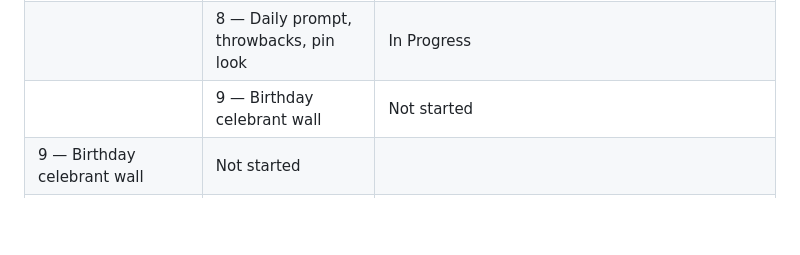
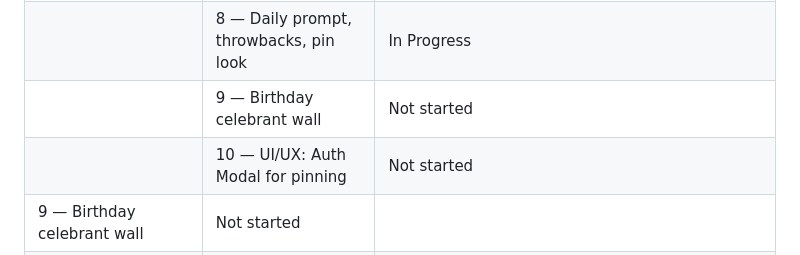
Before and after one commit to jeffcaballerowork/balik-baleno, a Markdown page: PLAN.md, the part around the change. Rendered like a GitHub page; blank space fills up the shorter version.

Commit message:
docs: add Phase 10 to PLAN.md

```diff
--- a/PLAN.md
+++ b/PLAN.md
@@ -39,6 +39,7 @@ Before stopping at any gate: (1) update PLAN.md, including the STATUS block, and
 | | 7 — Wall rules and moderation | Done | Codenames, own-note rules, report-and-hide, and admin review implemented and verified (401 tests). |
 | | 8 — Daily prompt, throwbacks, pin look | In Progress | See docs/specs/phase-8.md |
 | | 9 — Birthday celebrant wall | Not started | |
+| | 10 — UI/UX: Auth Modal for pinning | Not started | |
 | 9 — Birthday celebrant wall | Not started | |
 | 10 — Teacher tribute corner | Not started | |
 | 11 — Now/before profile photos (R2) | Not started | |
```
